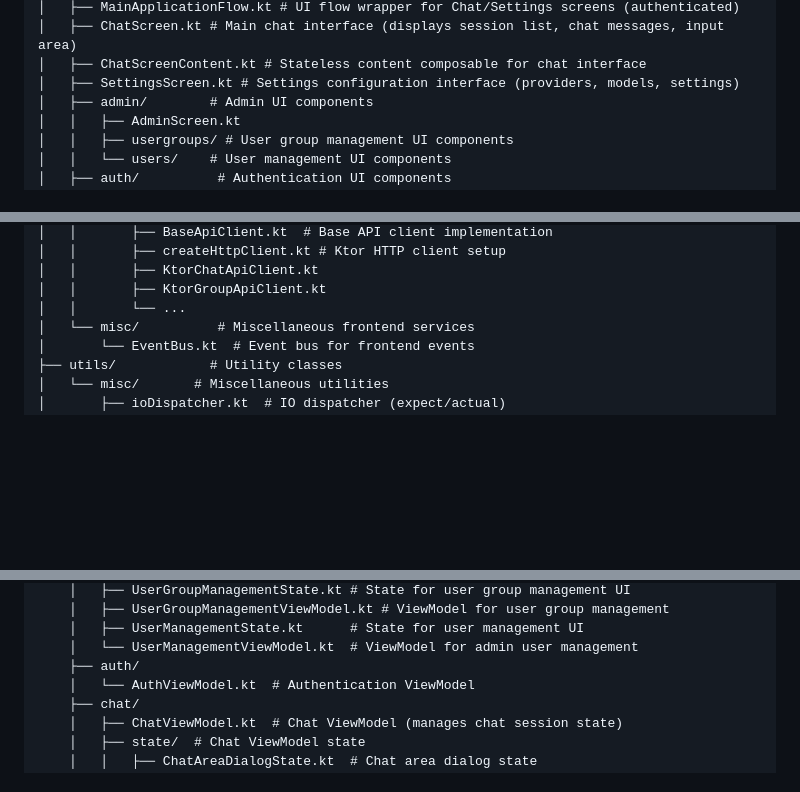
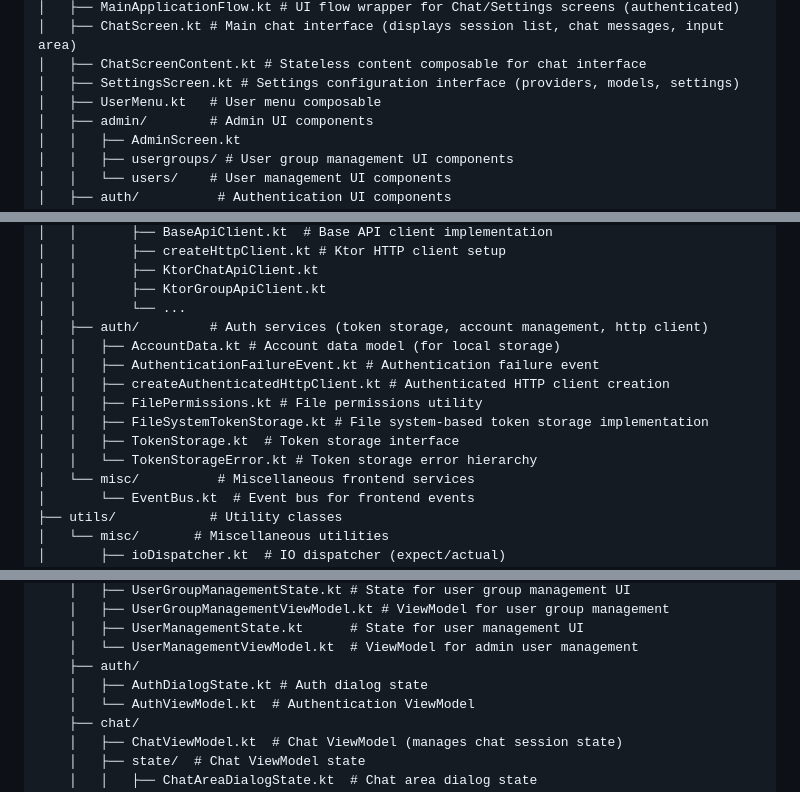
Before and after one commit to Torvian-eu/chatbot, a Markdown page: docs/Project and Package Structure.md, 3 parts joined by grey strips. GitHub-like rendering; blank space fills up the shorter version.

Commit message:
docs(structure): document auth and user menu components
- Added `UserMenu.kt` to the UI components documentation.
- Documented new `auth/` services for token storage and authenticated HTTP client.
- Documented new `auth/` viewmodel for authentication dialog state.

```diff
--- a/docs/Project and Package Structure.md
+++ b/docs/Project and Package Structure.md
@@ -337,6 +337,7 @@ app/src/commonMain/kotlin/eu/torvian/chatbot/app/  # Common code for all app tar
 │   ├── ChatScreen.kt # Main chat interface (displays session list, chat messages, input area)
 │   ├── ChatScreenContent.kt # Stateless content composable for chat interface
 │   ├── SettingsScreen.kt # Settings configuration interface (providers, models, settings)
+│   ├── UserMenu.kt   # User menu composable
 │   ├── admin/        # Admin UI components
 │   │   ├── AdminScreen.kt
 │   │   ├── usergroups/ # User group management UI components
@@ -423,6 +424,14 @@ app/src/commonMain/kotlin/eu/torvian/chatbot/app/  # Common code for all app tar
 │   │       ├── KtorChatApiClient.kt
 │   │       ├── KtorGroupApiClient.kt
 │   │       └── ...
+│   ├── auth/         # Auth services (token storage, account management, http client)
+│   │   ├── AccountData.kt # Account data model (for local storage)
+│   │   ├── AuthenticationFailureEvent.kt # Authentication failure event
+│   │   ├── createAuthenticatedHttpClient.kt # Authenticated HTTP client creation
+│   │   ├── FilePermissions.kt # File permissions utility
+│   │   ├── FileSystemTokenStorage.kt # File system-based token storage implementation
+│   │   ├── TokenStorage.kt  # Token storage interface
+│   │   └── TokenStorageError.kt # Token storage error hierarchy
 │   └── misc/          # Miscellaneous frontend services
 │       └── EventBus.kt  # Event bus for frontend events
 ├── utils/            # Utility classes
@@ -440,6 +449,7 @@ app/src/commonMain/kotlin/eu/torvian/chatbot/app/  # Common code for all app tar
     │   ├── UserManagementState.kt      # State for user management UI
     │   └── UserManagementViewModel.kt  # ViewModel for admin user management
     ├── auth/
+    │   ├── AuthDialogState.kt # Auth dialog state
     │   └── AuthViewModel.kt  # Authentication ViewModel
     ├── chat/
     │   ├── ChatViewModel.kt  # Chat ViewModel (manages chat session state)
```
